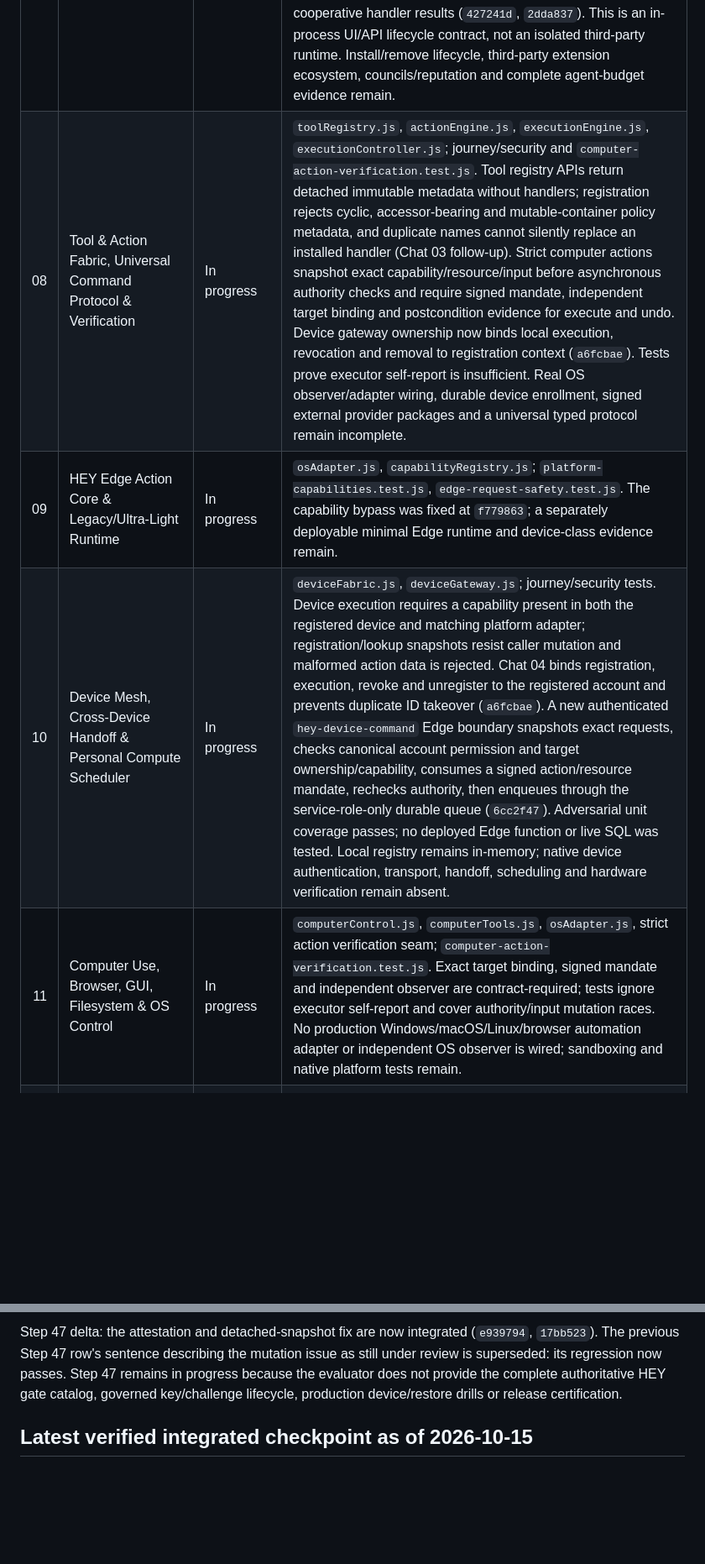
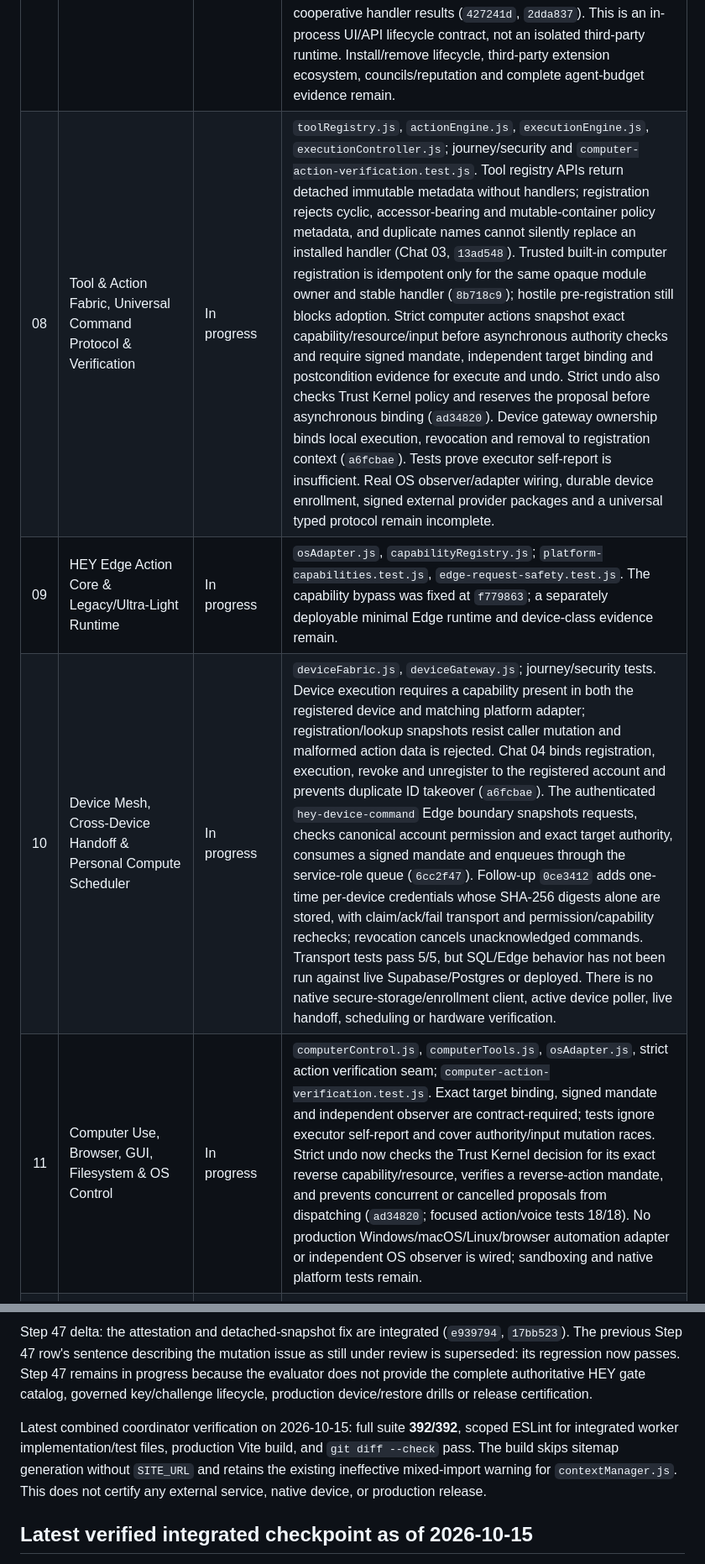
Before and after one commit to sakosalm2812-droid/hey, a Markdown page: docs/HEY_STEP_STATUS.md, 2 parts joined by grey strips. Shown at 84% size. Drawn GitHub-style; blank space fills up the shorter version.

```diff
--- a/docs/HEY_STEP_STATUS.md
+++ b/docs/HEY_STEP_STATUS.md
@@ -23,10 +23,10 @@ The supplied file is `C:\Users\DELL\Downloads\HEY_WORK_MODE_MASTER_BUILD_PROGRAM
 | 05 | HEY Brain, Orchestration & Intent-to-Reality Graph | In progress | `heyBrain.js`, `agentRouter.js`, `situationEngine.js`; situation/research and journey tests. Full outcome graph compilation and cross-system verified execution are incomplete. |
 | 06 | Model & Provider Fabric, Adaptive Compute & MicroDecision Runtime | In progress | `providerRegistry.js`, `providerRouter.js`, `modelPlatform.js`, `chatTransport.js`. HEY-ONE adds immutable model/evaluation and adapter provenance, measurable Fast/Balanced/Maximum Quality route filters, privacy/budget constraints and fallback checks. Authenticated Edge chat has explicit opt-in Fusion using request-local model snapshots, exact server entitlements, strict server pricing, token/cost bounds, and mocked concurrent-account tests; it preserves the default single-provider route and fails closed without grants/pricing. Chat 11 revalidates Fusion, remote and selected-provider grants after inference before returning a fused answer (`f243b7b`). Conflict reports now deduplicate repeated same-provider claim IDs, cap at 16 distinct claims, and mark when additional conflicts were omitted. `createAdapterServingTarget` pins runtime version, protocol and base revision, exposed through the canonical HEY model API (`5164f3f`). Open-weight cards are candidates only; no weights were downloaded/trained, no model selected/served and no live inference run. Provider agreement is not proof of correctness. Full provider outage matrix, measured task quality/cost and weak-device performance remain unverified. |
 | 07 | Agent & Expert Fabric, Councils, Reputation & Delegation | In progress | `agentEngine.js`, `agentRouter.js`; security regressions and provider-timeout tests. The Tools catalog derives availability, permission and risk metadata from canonical capabilities (`HEY.tools.catalog`); protected `/tools` UI supports accessible search and policy states (`cb53953`); `HEY.tools.search` and `HEY.tools.run` recheck platform policy and canonical account authorization through the existing executor (`bca038a`). The lifecycle API now declares supported actions and start/stop/status/permission/help/activity contracts, fences active account changes, denies caller-supplied permission claims, bounds per-account history and suppresses stale non-cooperative handler results (`427241d`, `2dda837`). This is an in-process UI/API lifecycle contract, not an isolated third-party runtime. Install/remove lifecycle, third-party extension ecosystem, councils/reputation and complete agent-budget evidence remain. |
-| 08 | Tool & Action Fabric, Universal Command Protocol & Verification | In progress | `toolRegistry.js`, `actionEngine.js`, `executionEngine.js`, `executionController.js`; journey/security and `computer-action-verification.test.js`. Tool registry APIs return detached immutable metadata without handlers; registration rejects cyclic, accessor-bearing and mutable-container policy metadata, and duplicate names cannot silently replace an installed handler (Chat 03 follow-up). Strict computer actions snapshot exact capability/resource/input before asynchronous authority checks and require signed mandate, independent target binding and postcondition evidence for execute and undo. Device gateway ownership now binds local execution, revocation and removal to registration context (`a6fcbae`). Tests prove executor self-report is insufficient. Real OS observer/adapter wiring, durable device enrollment, signed external provider packages and a universal typed protocol remain incomplete. |
+| 08 | Tool & Action Fabric, Universal Command Protocol & Verification | In progress | `toolRegistry.js`, `actionEngine.js`, `executionEngine.js`, `executionController.js`; journey/security and `computer-action-verification.test.js`. Tool registry APIs return detached immutable metadata without handlers; registration rejects cyclic, accessor-bearing and mutable-container policy metadata, and duplicate names cannot silently replace an installed handler (Chat 03, `13ad548`). Trusted built-in computer registration is idempotent only for the same opaque module owner and stable handler (`8b718c9`); hostile pre-registration still blocks adoption. Strict computer actions snapshot exact capability/resource/input before asynchronous authority checks and require signed mandate, independent target binding and postcondition evidence for execute and undo. Strict undo also checks Trust Kernel policy and reserves the proposal before asynchronous binding (`ad34820`). Device gateway ownership binds local execution, revocation and removal to registration context (`a6fcbae`). Tests prove executor self-report is insufficient. Real OS observer/adapter wiring, durable device enrollment, signed external provider packages and a universal typed protocol remain incomplete. |
 | 09 | HEY Edge Action Core & Legacy/Ultra-Light Runtime | In progress | `osAdapter.js`, `capabilityRegistry.js`; `platform-capabilities.test.js`, `edge-request-safety.test.js`. The capability bypass was fixed at `f779863`; a separately deployable minimal Edge runtime and device-class evidence remain. |
-| 10 | Device Mesh, Cross-Device Handoff & Personal Compute Scheduler | In progress | `deviceFabric.js`, `deviceGateway.js`; journey/security tests. Device execution requires a capability present in both the registered device and matching platform adapter; registration/lookup snapshots resist caller mutation and malformed action data is rejected. Chat 04 binds registration, execution, revoke and unregister to the registered account and prevents duplicate ID takeover (`a6fcbae`). A new authenticated `hey-device-command` Edge boundary snapshots exact requests, checks canonical account permission and target ownership/capability, consumes a signed action/resource mandate, rechecks authority, then enqueues through the service-role-only durable queue (`6cc2f47`). Adversarial unit coverage passes; no deployed Edge function or live SQL was tested. Local registry remains in-memory; native device authentication, transport, handoff, scheduling and hardware verification remain absent. |
-| 11 | Computer Use, Browser, GUI, Filesystem & OS Control | In progress | `computerControl.js`, `computerTools.js`, `osAdapter.js`, strict action verification seam; `computer-action-verification.test.js`. Exact target binding, signed mandate and independent observer are contract-required; tests ignore executor self-report and cover authority/input mutation races. No production Windows/macOS/Linux/browser automation adapter or independent OS observer is wired; sandboxing and native platform tests remain. |
+| 10 | Device Mesh, Cross-Device Handoff & Personal Compute Scheduler | In progress | `deviceFabric.js`, `deviceGateway.js`; journey/security tests. Device execution requires a capability present in both the registered device and matching platform adapter; registration/lookup snapshots resist caller mutation and malformed action data is rejected. Chat 04 binds registration, execution, revoke and unregister to the registered account and prevents duplicate ID takeover (`a6fcbae`). The authenticated `hey-device-command` Edge boundary snapshots requests, checks canonical account permission and exact target authority, consumes a signed mandate and enqueues through the service-role queue (`6cc2f47`). Follow-up `0ce3412` adds one-time per-device credentials whose SHA-256 digests alone are stored, with claim/ack/fail transport and permission/capability rechecks; revocation cancels unacknowledged commands. Transport tests pass 5/5, but SQL/Edge behavior has not been run against live Supabase/Postgres or deployed. There is no native secure-storage/enrollment client, active device poller, live handoff, scheduling or hardware verification. |
+| 11 | Computer Use, Browser, GUI, Filesystem & OS Control | In progress | `computerControl.js`, `computerTools.js`, `osAdapter.js`, strict action verification seam; `computer-action-verification.test.js`. Exact target binding, signed mandate and independent observer are contract-required; tests ignore executor self-report and cover authority/input mutation races. Strict undo now checks the Trust Kernel decision for its exact reverse capability/resource, verifies a reverse-action mandate, and prevents concurrent or cancelled proposals from dispatching (`ad34820`; focused action/voice tests 18/18). No production Windows/macOS/Linux/browser automation adapter or independent OS observer is wired; sandboxing and native platform tests remain. |
 | 12 | Cosmos Memory, Temporal Knowledge Graph, Forgetting & Personal API | In progress | `cosmosMemory.js`, `memoryGraph.js`, `memoryGraphService.js`; memory storage and situation tests. Durable cross-device storage, full temporal/correction/deletion/export behavior and live Supabase verification remain. |
 | 13 | Situation Engine, Intent Graph & Context Compiler | In progress | `situationEngine.js` wired through `heyBrain.js`; `situation-research-contracts.test.js`. Rich live signals, consent/locality UX and end-to-end destination controls remain. |
 | 14 | Universal Search, Retrieval, Research Graph & Claim/Evidence Fabric | In progress | `researchEvidence.js`, research flows, memory retrieval; situation/research tests. Universal source connectors, entailment verifier, live search provider and persistence for claims remain. |
@@ -68,5 +68,7 @@ Step 46's bounded read-only evidence report is integrated at `78c6d1a` (14 focus
 
-Step 47 delta: the attestation and detached-snapshot fix are now integrated (`e939794`, `17bb523`). The previous Step 47 row's sentence describing the mutation issue as still under review is superseded: its regression now passes. Step 47 remains in progress because the evaluator does not provide the complete authoritative HEY gate catalog, governed key/challenge lifecycle, production device/restore drills or release certification.
+Step 47 delta: the attestation and detached-snapshot fix are integrated (`e939794`, `17bb523`). The previous Step 47 row's sentence describing the mutation issue as still under review is superseded: its regression now passes. Step 47 remains in progress because the evaluator does not provide the complete authoritative HEY gate catalog, governed key/challenge lifecycle, production device/restore drills or release certification.
+
+Latest combined coordinator verification on 2026-10-15: full suite **392/392**, scoped ESLint for integrated worker implementation/test files, production Vite build, and `git diff --check` pass. The build skips sitemap generation without `SITE_URL` and retains the existing ineffective mixed-import warning for `contextManager.js`. This does not certify any external service, native device, or production release.
 
 ## Latest verified integrated checkpoint as of 2026-10-15
 
```
Also changed, not shown: other parts of docs/HEY_STEP_STATUS.md (+4 -4 lines), docs/HEY_EXECUTION_HANDOFF.md (+25 -12 lines).
